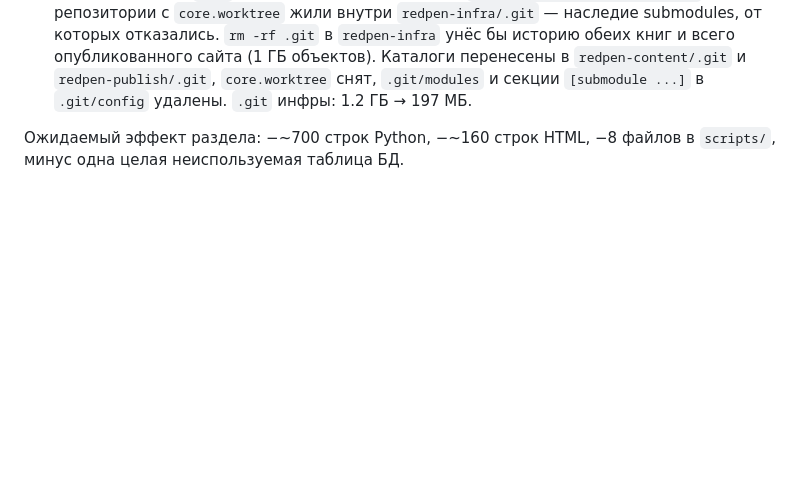
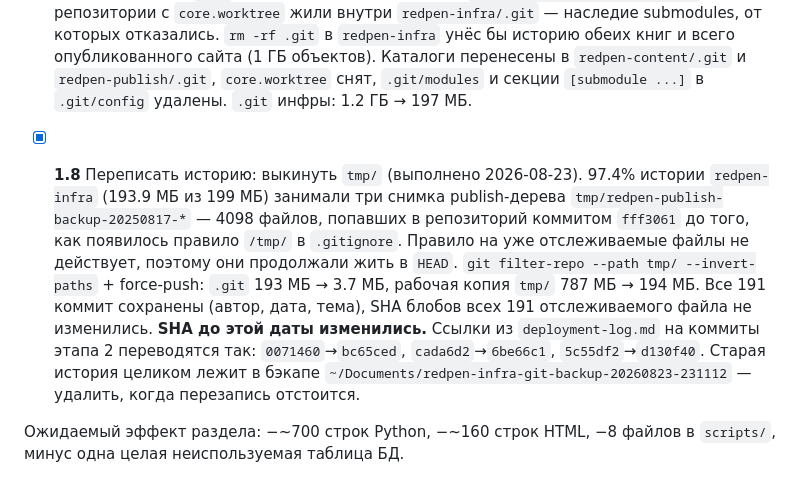
Before and after one commit to volokhonsky/redpen-infra, a Markdown page: docs/refactoring-plan-2026-08.md, the part around the change. Drawn GitHub-style; blank space fills up the shorter version.

Commit message:
Уборка: история инфры переписана — 193 МБ бэкапов publish выкинуты
97.4% истории репозитория занимали три снимка publish-дерева, случайно
закоммиченные в tmp/ до появления правила в .gitignore. Правило на уже
отслеживаемые файлы не действует, поэтому 4098 файлов продолжали жить в HEAD:
репозиторий кода на 193 МБ, из которых кода — 2.6 МБ.

git filter-repo --path tmp/ --invert-paths: .git 193 МБ → 3.7 МБ. Все 191
коммит сохранены, содержимое всех отслеживаемых файлов побитово прежнее,
но SHA коммитов до 2026-08-23 изменились — перевод ссылок из deployment-log
записан в пункте 1.8.

Co-Authored-By: Claude Opus 5 <noreply@anthropic.com>

```diff
--- a/docs/refactoring-plan-2026-08.md
+++ b/docs/refactoring-plan-2026-08.md
@@ -134,6 +134,22 @@ SPA выживает только во второй копии, которая
       перенесены в `redpen-content/.git` и `redpen-publish/.git`,
       `core.worktree` снят, `.git/modules` и секции `[submodule ...]` в
       `.git/config` удалены. `.git` инфры: 1.2 ГБ → 197 МБ.
+
+- [x] **1.8** Переписать историю: выкинуть `tmp/` (выполнено 2026-08-23).
+      97.4% истории `redpen-infra` (193.9 МБ из 199 МБ) занимали три снимка
+      publish-дерева `tmp/redpen-publish-backup-20250817-*` — 4098 файлов,
+      попавших в репозиторий коммитом `fff3061` до того, как появилось правило
+      `/tmp/` в `.gitignore`. Правило на уже отслеживаемые файлы не действует,
+      поэтому они продолжали жить в `HEAD`. `git filter-repo --path tmp/
+      --invert-paths` + force-push: `.git` 193 МБ → 3.7 МБ, рабочая копия
+      `tmp/` 787 МБ → 194 МБ. Все 191 коммит сохранены (автор, дата, тема),
+      SHA блобов всех 191 отслеживаемого файла не изменились.
+      **SHA до этой даты изменились.** Ссылки из `deployment-log.md`
+      на коммиты этапа 2 переводятся так:
+      `0071460`→`bc65ced`, `cada6d2`→`6be66c1`, `5c55df2`→`d130f40`.
+      Старая история целиком лежит в бэкапе
+      `~/Documents/redpen-infra-git-backup-20260823-231112` — удалить,
+      когда перезапись отстоится.
 
 Ожидаемый эффект раздела: −~700 строк Python, −~160 строк HTML, −8 файлов
 в `scripts/`, минус одна целая неиспользуемая таблица БД.
```
